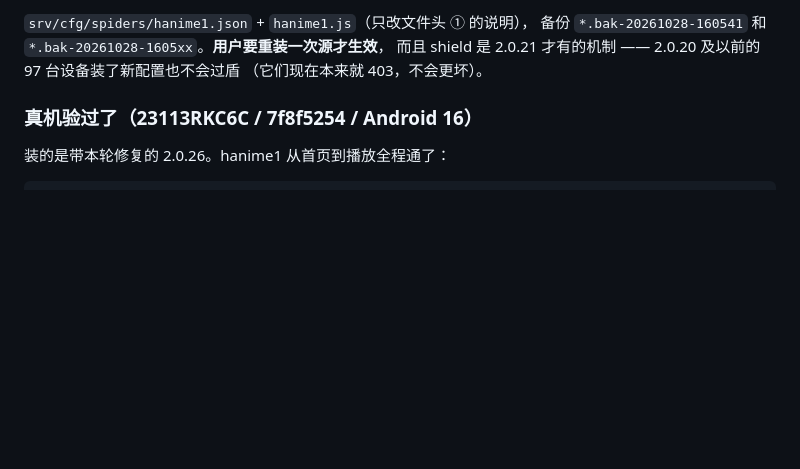
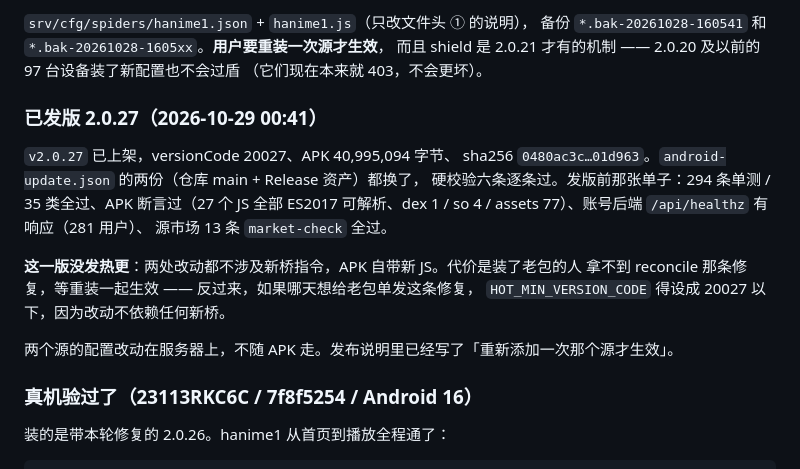
Before and after one commit to Hululu007/AIIvideo, a Markdown page: TODO.md, the part around the change. Drawn GitHub-style; blank space fills up the shorter version.

Commit message:
docs: 记一笔 2.0.27 已经上架，以及这一版为什么没发热更

```diff
--- a/TODO.md
+++ b/TODO.md
@@ -87,6 +87,20 @@ hanime1 首页 144 张卡，够了。`passed` 是进程级的，过一次之后
 备份 `*.bak-20261028-160541` 和 `*.bak-20261028-1605xx`。**用户要重装一次源才生效**，
 而且 shield 是 2.0.21 才有的机制 —— 2.0.20 及以前的 97 台设备装了新配置也不会过盾
 （它们现在本来就 403，不会更坏）。
+
+### 已发版 2.0.27（2026-10-29 00:41）
+
+`v2.0.27` 已上架，versionCode 20027、APK 40,995,094 字节、
+sha256 `0480ac3c…01d963`。`android-update.json` 的两份（仓库 main + Release 资产）都换了，
+硬校验六条逐条过。发版前那张单子：294 条单测 / 35 类全过、APK 断言过（27 个 JS 全部
+ES2017 可解析、dex 1 / so 4 / assets 77）、账号后端 `/api/healthz` 有响应（281 用户）、
+源市场 13 条 `market-check` 全过。
+
+**这一版没发热更**：两处改动都不涉及新桥指令，APK 自带新 JS。代价是装了老包的人
+拿不到 reconcile 那条修复，等重装一起生效 —— 反过来，如果哪天想给老包单发这条修复，
+`HOT_MIN_VERSION_CODE` 得设成 20027 以下，因为改动不依赖任何新桥。
+
+两个源的配置改动在服务器上，不随 APK 走。发布说明里已经写了「重新添加一次那个源才生效」。
 
 ### 真机验过了（23113RKC6C / 7f8f5254 / Android 16）
 
```
